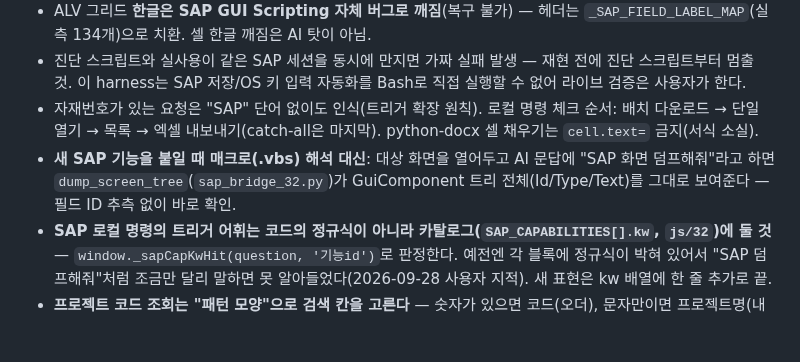
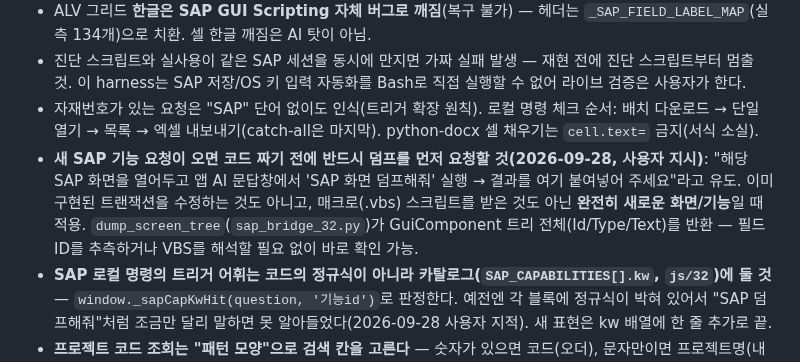
Before and after one commit to yhparkkortek/ganttchart, a Markdown page: CLAUDE.md, the part around the change. GitHub-like rendering; blank space fills up the shorter version.

Commit message:
규칙추가: 새 SAP 기능 요청 시 화면 덤프 먼저 요청 (CLAUDE.md)
Co-Authored-By: Claude Sonnet 4.6 <noreply@anthropic.com>

```diff
--- a/CLAUDE.md
+++ b/CLAUDE.md
@@ -213,7 +213,7 @@ Telegram 알람 + 주간 업무 보고 + 캘린더 뷰를 하나의 페이지에
 - ALV 그리드 **한글은 SAP GUI Scripting 자체 버그로 깨짐**(복구 불가) — 헤더는 `_SAP_FIELD_LABEL_MAP`(실측 134개)으로 치환. 셀 한글 깨짐은 AI 탓이 아님.
 - 진단 스크립트와 실사용이 같은 SAP 세션을 동시에 만지면 가짜 실패 발생 — 재현 전에 진단 스크립트부터 멈출 것. 이 harness는 SAP 저장/OS 키 입력 자동화를 Bash로 직접 실행할 수 없어 라이브 검증은 사용자가 한다.
 - 자재번호가 있는 요청은 "SAP" 단어 없이도 인식(트리거 확장 원칙). 로컬 명령 체크 순서: 배치 다운로드 → 단일 열기 → 목록 → 엑셀 내보내기(catch-all은 마지막). python-docx 셀 채우기는 `cell.text=` 금지(서식 소실).
-- **새 SAP 기능을 붙일 때 매크로(.vbs) 해석 대신**: 대상 화면을 열어두고 AI 문답에 "SAP 화면 덤프해줘"라고 하면 `dump_screen_tree`(`sap_bridge_32.py`)가 GuiComponent 트리 전체(Id/Type/Text)를 그대로 보여준다 — 필드 ID 추측 없이 바로 확인.
+- **새 SAP 기능 요청이 오면 코드 짜기 전에 반드시 덤프를 먼저 요청할 것(2026-09-28, 사용자 지시)**: "해당 SAP 화면을 열어두고 앱 AI 문답창에서 'SAP 화면 덤프해줘' 실행 → 결과를 여기 붙여넣어 주세요"라고 유도. 이미 구현된 트랜잭션을 수정하는 것도 아니고, 매크로(.vbs) 스크립트를 받은 것도 아닌 **완전히 새로운 화면/기능**일 때 적용. `dump_screen_tree`(`sap_bridge_32.py`)가 GuiComponent 트리 전체(Id/Type/Text)를 반환 — 필드 ID를 추측하거나 VBS를 해석할 필요 없이 바로 확인 가능.
 - **SAP 로컬 명령의 트리거 어휘는 코드의 정규식이 아니라 카탈로그(`SAP_CAPABILITIES[].kw`, `js/32`)에 둘 것** — `window._sapCapKwHit(question, '기능id')`로 판정한다. 예전엔 각 블록에 정규식이 박혀 있어서 "SAP 덤프해줘"처럼 조금만 달리 말하면 못 알아들었다(2026-09-28 사용자 지적). 새 표현은 kw 배열에 한 줄 추가로 끝.
 - **프로젝트 코드 조회는 "패턴 모양"으로 검색 칸을 고른다** — 숫자가 있으면 코드(오더), 문자만이면 프로젝트명(내역). 사용자가 "코드"라고 불러도 `*STELLAR*`는 오더 칸에서 안 나온다(2026-09-28). 0건이면 반대쪽을 자동 재검색하되, **F4 재진입 전 화면/필드 참조를 반드시 다시 찾을 것**(재렌더로 COM 참조가 죽는다).
 - **MB21의 사내 본 용도는 "계정대체청구"**(개발 자재 출고=이동유형 **951** / 입고=**907**) — 지금 구현된 건 그 화면을 빌린 "프로젝트 코드 패턴 조회"(`*G26*`)뿐이고, 청구 자체는 미구현(카탈로그에 `mb21posting`으로 적립). 어휘→이동유형 표는 코드가 아니라 데이터(`window.SAP_MB21_MOVEMENT_TYPES`, `js/32`). **이동유형은 사내 설정이라 표준 관례(261 등)로 추측하면 SAP이 거절한다.**
```
